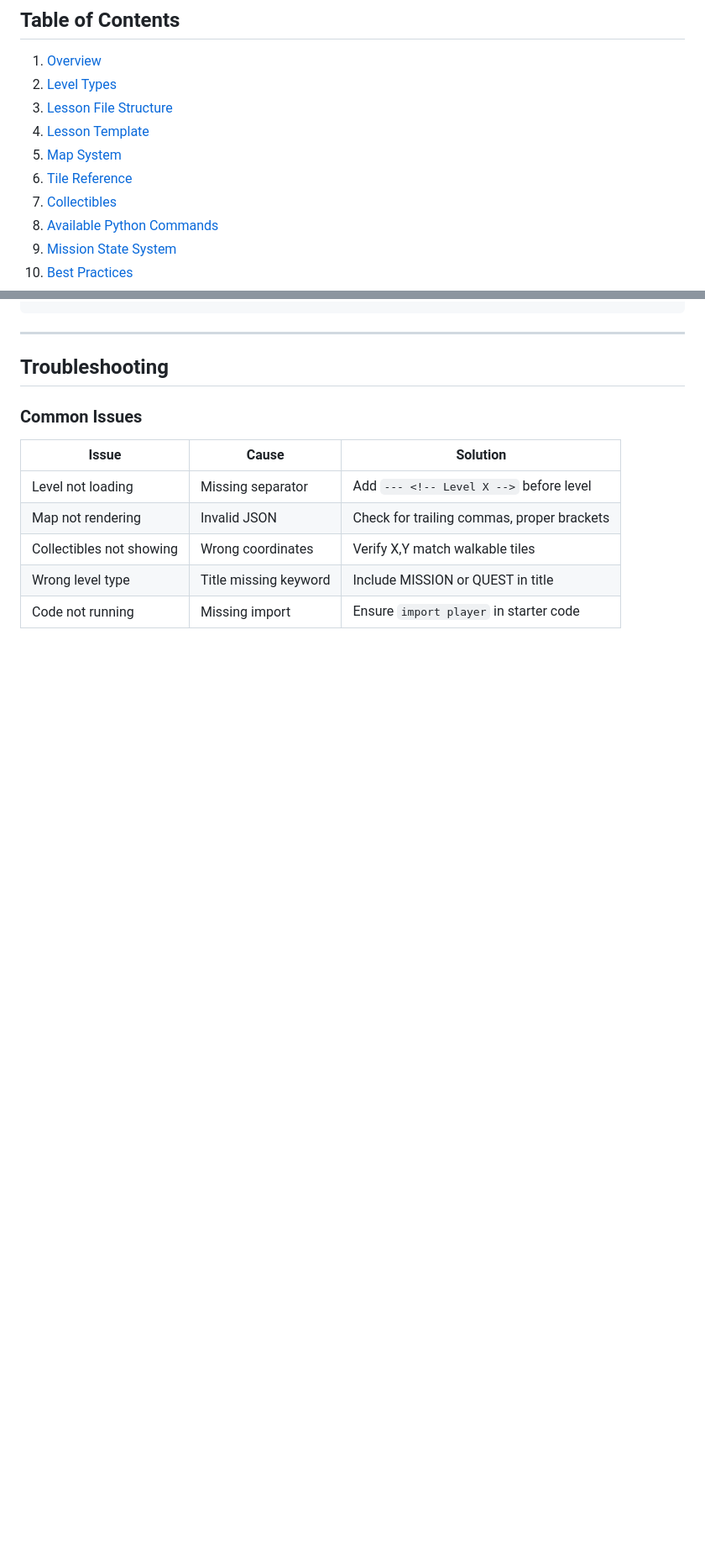
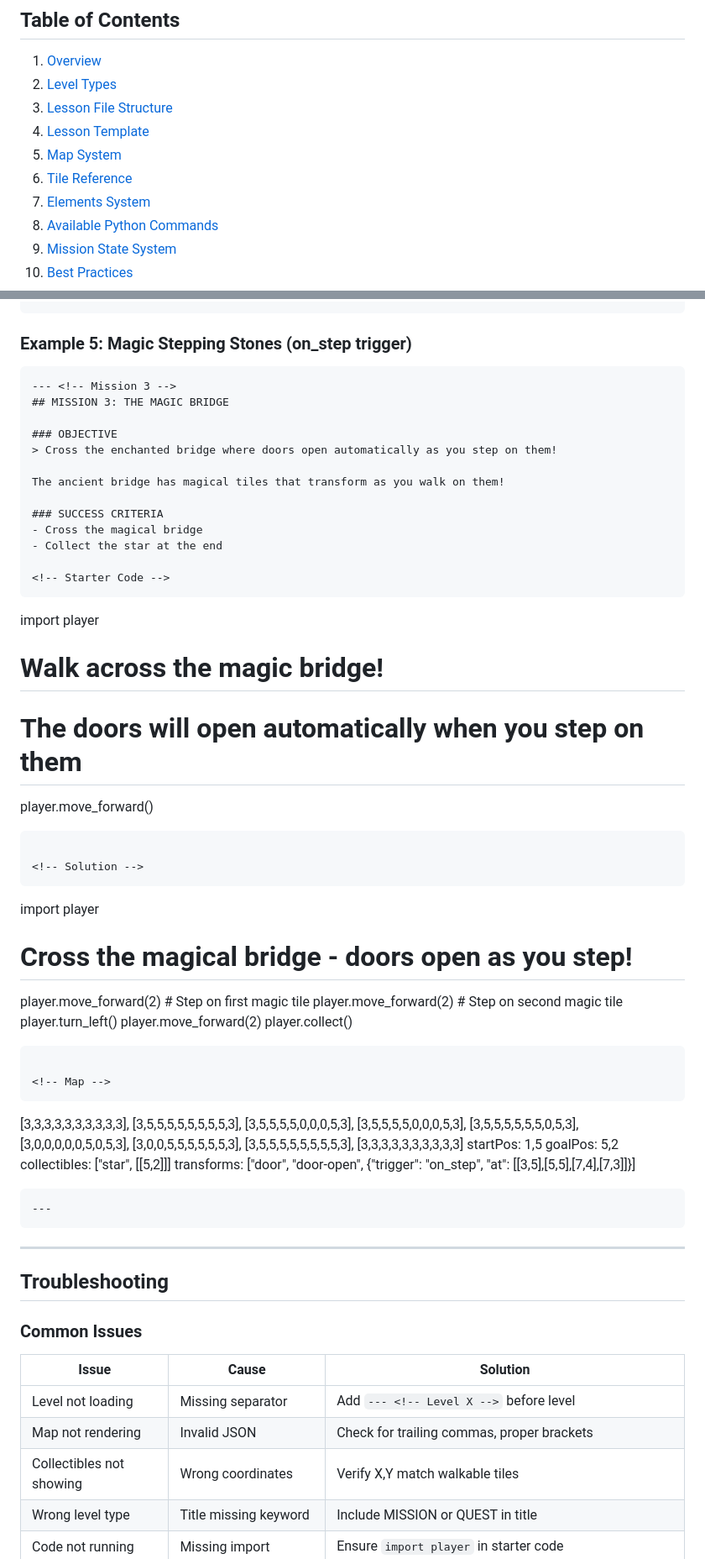
Before and after one commit to jononovo/pyKids2510, a Markdown page: docs/LESSON_AUTHORING_GUIDE.md, 2 parts joined by grey strips. Shown at 84% size. Rendered like a GitHub page; blank space fills up the shorter version.

````diff
--- a/docs/LESSON_AUTHORING_GUIDE.md
+++ b/docs/LESSON_AUTHORING_GUIDE.md
@@ -12,7 +12,7 @@ This comprehensive guide covers everything you need to know about creating lesso
 4. [Lesson Template](#lesson-template)
 5. [Map System](#map-system)
 6. [Tile Reference](#tile-reference)
-7. [Collectibles](#collectibles)
+7. [Elements System](#elements-system)
 8. [Available Python Commands](#available-python-commands)
 9. [Mission State System](#mission-state-system)
 10. [Best Practices](#best-practices)
@@ -682,3 +758,58 @@ collectibles: [[3,1,"apple"],[8,1,"apple"],[1,3,"apple"],[9,3,"apple"],[2,6,"app
+### Example 5: Magic Stepping Stones (on_step trigger)
+
+```markdown
+--- <!-- Mission 3 -->
+## MISSION 3: THE MAGIC BRIDGE
+
+### OBJECTIVE
+> Cross the enchanted bridge where doors open automatically as you step on them!
+
+The ancient bridge has magical tiles that transform as you walk on them!
+
+### SUCCESS CRITERIA
+- Cross the magical bridge
+- Collect the star at the end
+
+<!-- Starter Code -->
+```
+import player
+
+# Walk across the magic bridge!
+# The doors will open automatically when you step on them
+player.move_forward()
+```
+
+<!-- Solution -->
+```
+import player
+
+# Cross the magical bridge - doors open as you step!
+player.move_forward(2)  # Step on first magic tile
+player.move_forward(2)  # Step on second magic tile
+player.turn_left()
+player.move_forward(2)
+player.collect()
+```
+
+<!-- Map -->
+```
+[3,3,3,3,3,3,3,3,3,3],
+[3,5,5,5,5,5,5,5,5,3],
+[3,5,5,5,5,0,0,0,5,3],
+[3,5,5,5,5,0,0,0,5,3],
+[3,5,5,5,5,5,5,0,5,3],
+[3,0,0,0,0,0,5,0,5,3],
+[3,0,0,5,5,5,5,5,5,3],
+[3,5,5,5,5,5,5,5,5,3],
+[3,3,3,3,3,3,3,3,3,3]
+startPos: 1,5
+goalPos: 5,2
+collectibles: ["star", [[5,2]]]
+transforms: ["door", "door-open", {"trigger": "on_step", "at": [[3,5],[5,5],[7,4],[7,3]]}]
+```
+---
+```
+
 ---
 
 ## Troubleshooting
````
Also changed, not shown: other parts of docs/LESSON_AUTHORING_GUIDE.md (+92 -7 lines).
